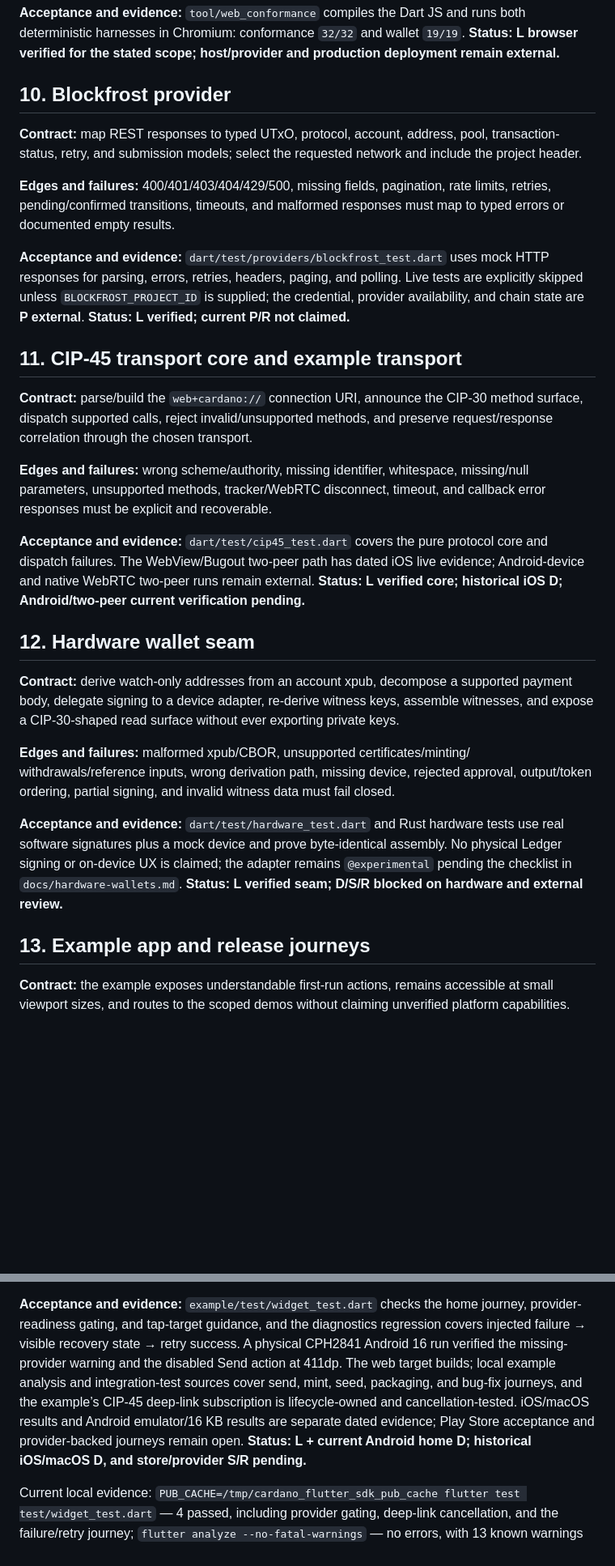
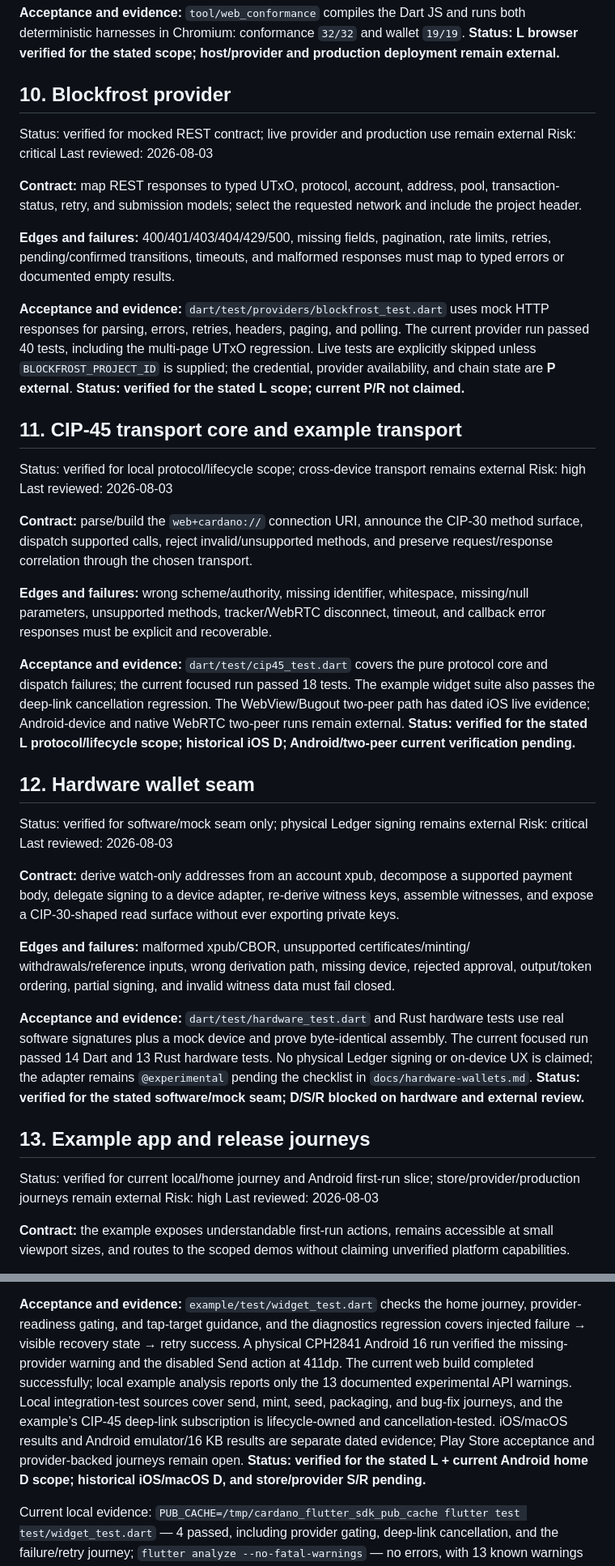
Before and after one commit to pawsitivegames/cardano-flutter-sdk, a Markdown page: docs/FEATURE_VERIFICATION_LEDGER.md, 2 parts joined by grey strips. Shown at 81% size. Rendered like a GitHub page; blank space fills up the shorter version.

```diff
--- a/docs/FEATURE_VERIFICATION_LEDGER.md
+++ b/docs/FEATURE_VERIFICATION_LEDGER.md
@@ -173,6 +224,11 @@ production deployment remain external.**
 
 ## 10. Blockfrost provider
 
+Status: verified for mocked REST contract; live provider and production use
+remain external
+Risk: critical
+Last reviewed: 2026-08-03
+
 **Contract:** map REST responses to typed UTxO, protocol, account, address,
 pool, transaction-status, retry, and submission models; select the requested
 network and include the project header.
@@ -183,11 +239,18 @@ responses must map to typed errors or documented empty results.
 
 **Acceptance and evidence:** `dart/test/providers/blockfrost_test.dart` uses
 mock HTTP responses for parsing, errors, retries, headers, paging, and polling.
-Live tests are explicitly skipped unless `BLOCKFROST_PROJECT_ID` is supplied;
-the credential, provider availability, and chain state are **P external**.
-**Status: L verified; current P/R not claimed.**
+The current provider run passed 40 tests, including the multi-page UTxO
+regression. Live tests are explicitly skipped unless `BLOCKFROST_PROJECT_ID` is
+supplied; the credential, provider availability, and chain state are **P
+external**. **Status: verified for the stated L scope; current P/R not
+claimed.**
 
 ## 11. CIP-45 transport core and example transport
+
+Status: verified for local protocol/lifecycle scope; cross-device transport
+remains external
+Risk: high
+Last reviewed: 2026-08-03
 
 **Contract:** parse/build the `web+cardano://` connection URI, announce the
 CIP-30 method surface, dispatch supported calls, reject invalid/unsupported
@@ -198,12 +261,19 @@ missing/null parameters, unsupported methods, tracker/WebRTC disconnect, timeout
 and callback error responses must be explicit and recoverable.
 
 **Acceptance and evidence:** `dart/test/cip45_test.dart` covers the pure
-protocol core and dispatch failures. The WebView/Bugout two-peer path has dated
-iOS live evidence; Android-device and native WebRTC two-peer runs remain
-external. **Status: L verified core; historical iOS D; Android/two-peer current
+protocol core and dispatch failures; the current focused run passed 18 tests.
+The example widget suite also passes the deep-link cancellation regression.
+The WebView/Bugout two-peer path has dated iOS live evidence; Android-device
+and native WebRTC two-peer runs remain external. **Status: verified for the
+stated L protocol/lifecycle scope; historical iOS D; Android/two-peer current
 verification pending.**
 
 ## 12. Hardware wallet seam
+
+Status: verified for software/mock seam only; physical Ledger signing remains
+external
+Risk: critical
+Last reviewed: 2026-08-03
 
 **Contract:** derive watch-only addresses from an account xpub, decompose a
 supported payment body, delegate signing to a device adapter, re-derive witness
@@ -217,11 +287,18 @@ fail closed.
 
 **Acceptance and evidence:** `dart/test/hardware_test.dart` and Rust hardware
 tests use real software signatures plus a mock device and prove byte-identical
-assembly. No physical Ledger signing or on-device UX is claimed; the adapter
-remains `@experimental` pending the checklist in `docs/hardware-wallets.md`.
-**Status: L verified seam; D/S/R blocked on hardware and external review.**
+assembly. The current focused run passed 14 Dart and 13 Rust hardware tests. No
+physical Ledger signing or on-device UX is claimed; the adapter remains
+`@experimental` pending the checklist in `docs/hardware-wallets.md`. **Status:
+verified for the stated software/mock seam; D/S/R blocked on hardware and
+external review.**
 
 ## 13. Example app and release journeys
+
+Status: verified for current local/home journey and Android first-run slice;
+store/provider/production journeys remain external
+Risk: high
+Last reviewed: 2026-08-03
 
 **Contract:** the example exposes understandable first-run actions, remains
 accessible at small viewport sizes, and routes to the scoped demos without
@@ -235,13 +312,15 @@ WASM/FFI artifacts must be visible and recoverable.
 journey, provider-readiness gating, and tap-target guidance, and the diagnostics
 regression covers injected failure → visible recovery state → retry success. A
 physical CPH2841 Android 16 run verified the missing-provider warning and the
-disabled Send action at 411dp. The web target builds; local example analysis and
-integration-test sources cover send, mint, seed, packaging, and bug-fix
-journeys, and the example’s CIP-45 deep-link subscription is lifecycle-owned
-and cancellation-tested. iOS/macOS results and Android emulator/16 KB results are separate
-dated evidence; Play Store acceptance and provider-backed journeys remain open.
-**Status: L + current Android home D; historical iOS/macOS D, and store/provider
-S/R pending.**
+disabled Send action at 411dp. The current web build completed successfully;
+local example analysis reports only the 13 documented experimental API
+warnings. Local integration-test sources cover send, mint, seed, packaging, and
+bug-fix journeys, and the example’s CIP-45 deep-link subscription is
+lifecycle-owned and cancellation-tested. iOS/macOS results and Android
+emulator/16 KB results are separate dated evidence; Play Store acceptance and
+provider-backed journeys remain open. **Status: verified for the stated L +
+current Android home D scope; historical iOS/macOS D, and store/provider S/R
+pending.**
 
 Current local evidence: `PUB_CACHE=/tmp/cardano_flutter_sdk_pub_cache flutter
 test test/widget_test.dart` — 4 passed, including provider gating, deep-link
```
Also changed, not shown: other parts of docs/FEATURE_VERIFICATION_LEDGER.md (+75 -24 lines).
